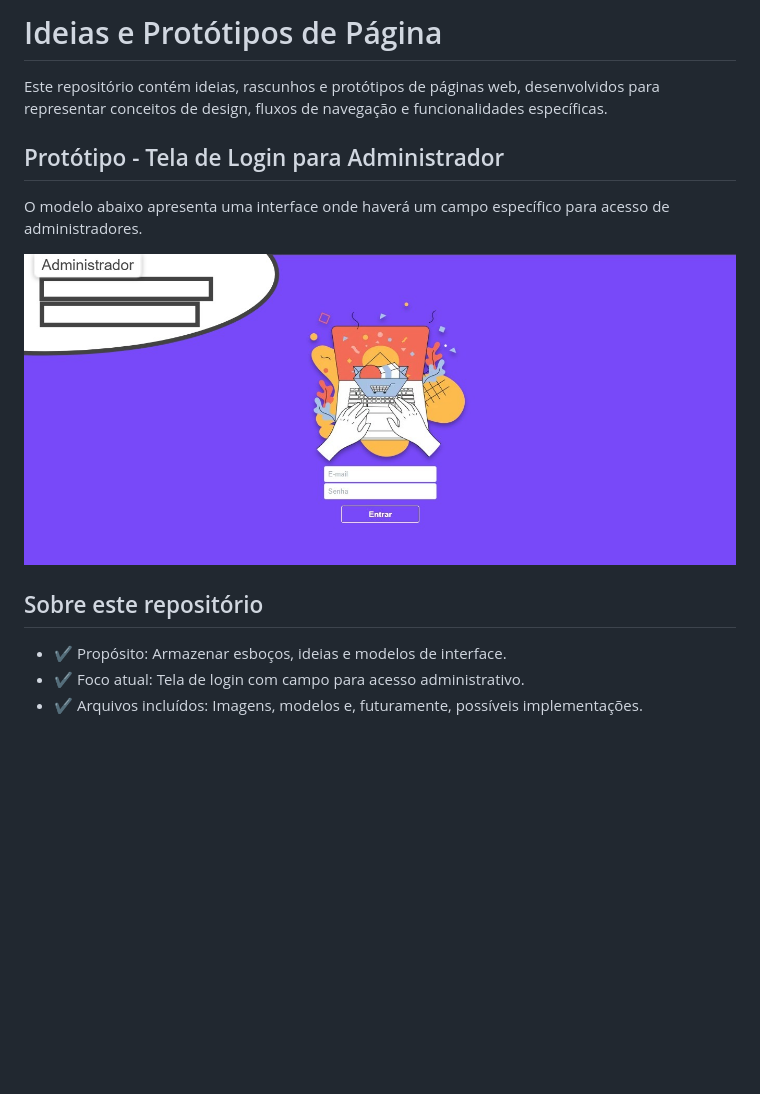
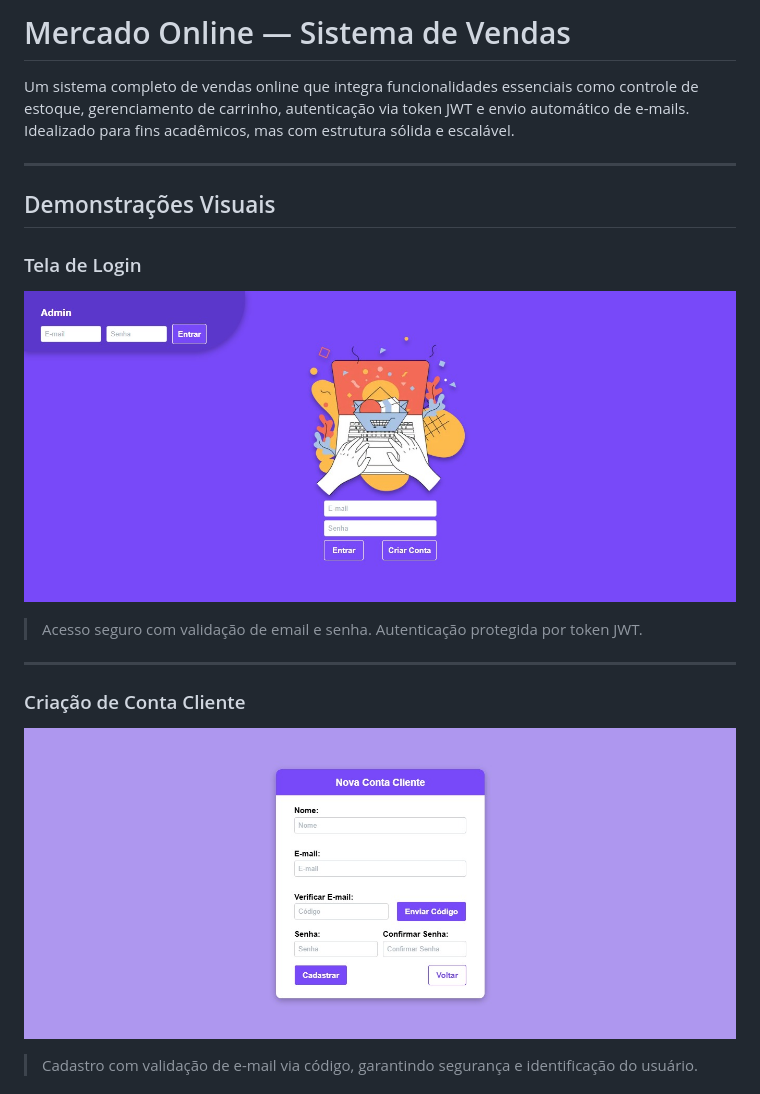
Before and after one commit to Gabriel0Ramos0/Sistema-MercadoOnline, a Markdown page: Front-End/README.md, the part around the change printed below. GitHub-like rendering; pictures changed too: Front-End/assets/print/tela-cadastro-cliente.jpeg (added), Front-End/assets/print/tela-login.jpeg (added); blank space fills up the shorter version.

```diff
--- a/Front-End/README.md
+++ b/Front-End/README.md
@@ -1,16 +1,18 @@
-# Ideias e Protótipos de Página
+# Mercado Online — Sistema de Vendas
 
-Este repositório contém ideias, rascunhos e protótipos de páginas web, desenvolvidos para representar conceitos de design, fluxos de navegação e funcionalidades específicas.
+Um sistema completo de vendas online que integra funcionalidades essenciais como controle de estoque, gerenciamento de carrinho, autenticação via token JWT e envio automático de e-mails. Idealizado para fins acadêmicos, mas com estrutura sólida e escalável.
 
-## Protótipo - Tela de Login para Administrador
+---
 
-O modelo abaixo apresenta uma interface onde haverá um campo específico para acesso de administradores.
+## Demonstrações Visuais
 
-![Protótipo da Tela de Login](assets/img/Modelo%20Login.jpeg)
+### Tela de Login
+![Login](./assets/print/tela-login.jpeg)
+> Acesso seguro com validação de email e senha. Autenticação protegida por token JWT.
 
-## Sobre este repositório
+---
 
-- ✔️ Propósito: Armazenar esboços, ideias e modelos de interface.
-- ✔️ Foco atual: Tela de login com campo para acesso administrativo.
-- ✔️ Arquivos incluídos: Imagens, modelos e, futuramente, possíveis implementações.
+### Criação de Conta Cliente
+![cliente](./assets/print/tela-cadastro-cliente.jpeg)
+> Cadastro com validação de e-mail via código, garantindo segurança e identificação do usuário.
 
```
Also changed, not shown: other parts of Front-End/README.md (+82 -13 lines), Front-End/assets/print/tela-administrativo.jpeg (added), Front-End/assets/print/tela-carrinho.jpeg (added), Front-End/assets/print/tela-produtos-cliente.jpeg (added), 1 other file.
